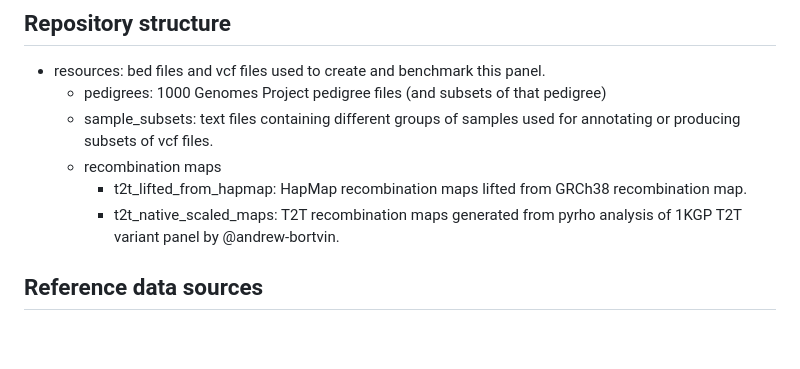
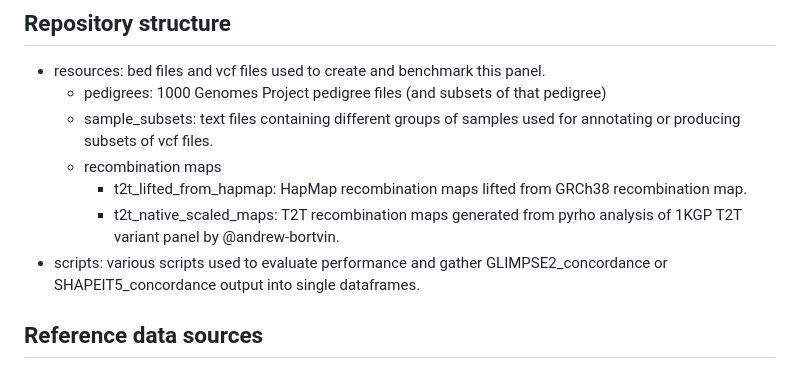
Before and after one commit to JosephLalli/phasing_T2T, a Markdown page: README.md, the part around the change. GitHub-like rendering; blank space fills up the shorter version.

Commit message:
Update README.md
Finish repository structure!

```diff
--- a/README.md
+++ b/README.md
@@ -17,6 +17,7 @@ A tar file containing the initial version of our phased T2T panel, along with an
   - recombination maps
     - t2t_lifted_from_hapmap: HapMap recombination maps lifted from GRCh38 recombination map.
     - t2t_native_scaled_maps: T2T recombination maps generated from pyrho analysis of 1KGP T2T variant panel by @andrew-bortvin.
+- scripts: various scripts used to evaluate performance and gather GLIMPSE2_concordance or SHAPEIT5_concordance output into single dataframes.
 
 ## Reference data sources
 - 1KGP variants called against T2Tv2.0: [T2T_1KGP_calls](https://s3-us-west-2.amazonaws.com/human-pangenomics/index.html?prefix=T2T/CHM13/assemblies/variants/1000_Genomes_Project/chm13v2.0/all_samples_3202/)
```
